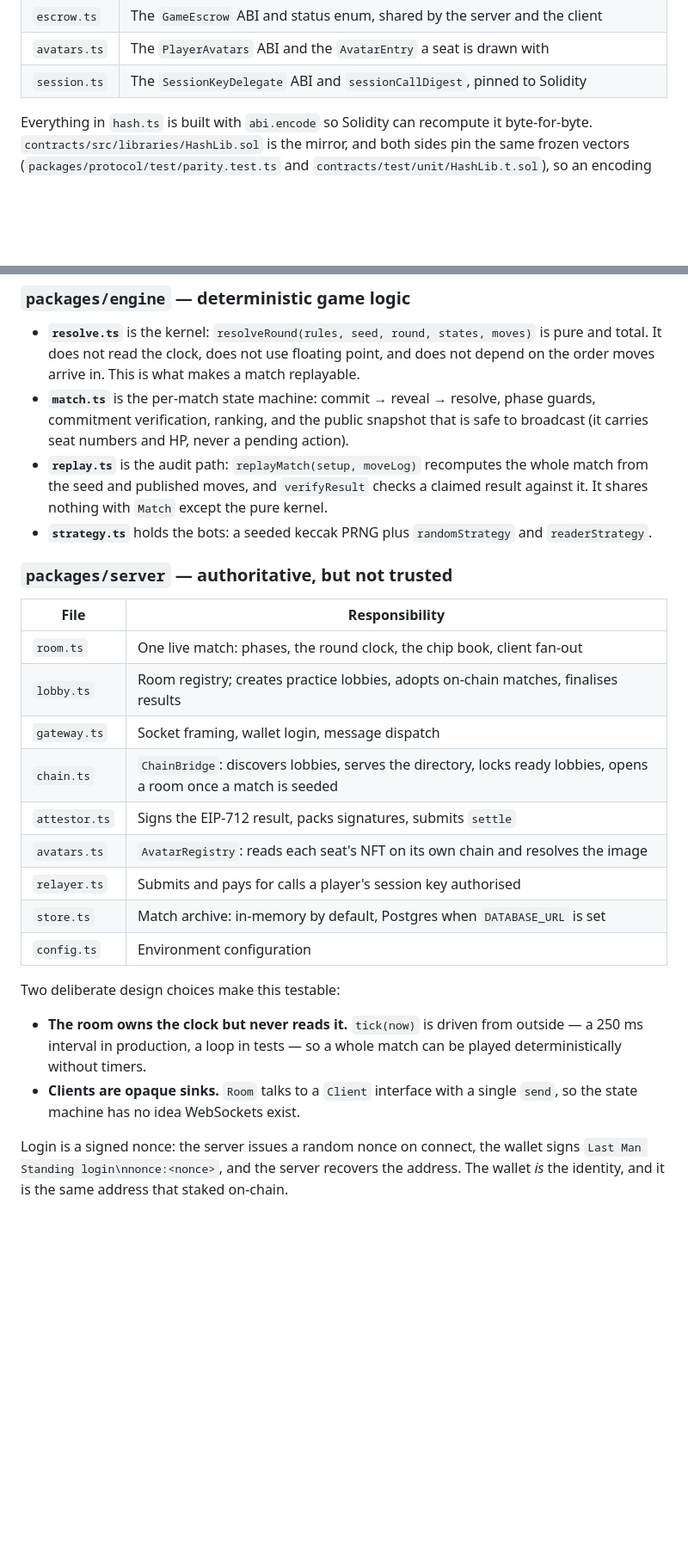
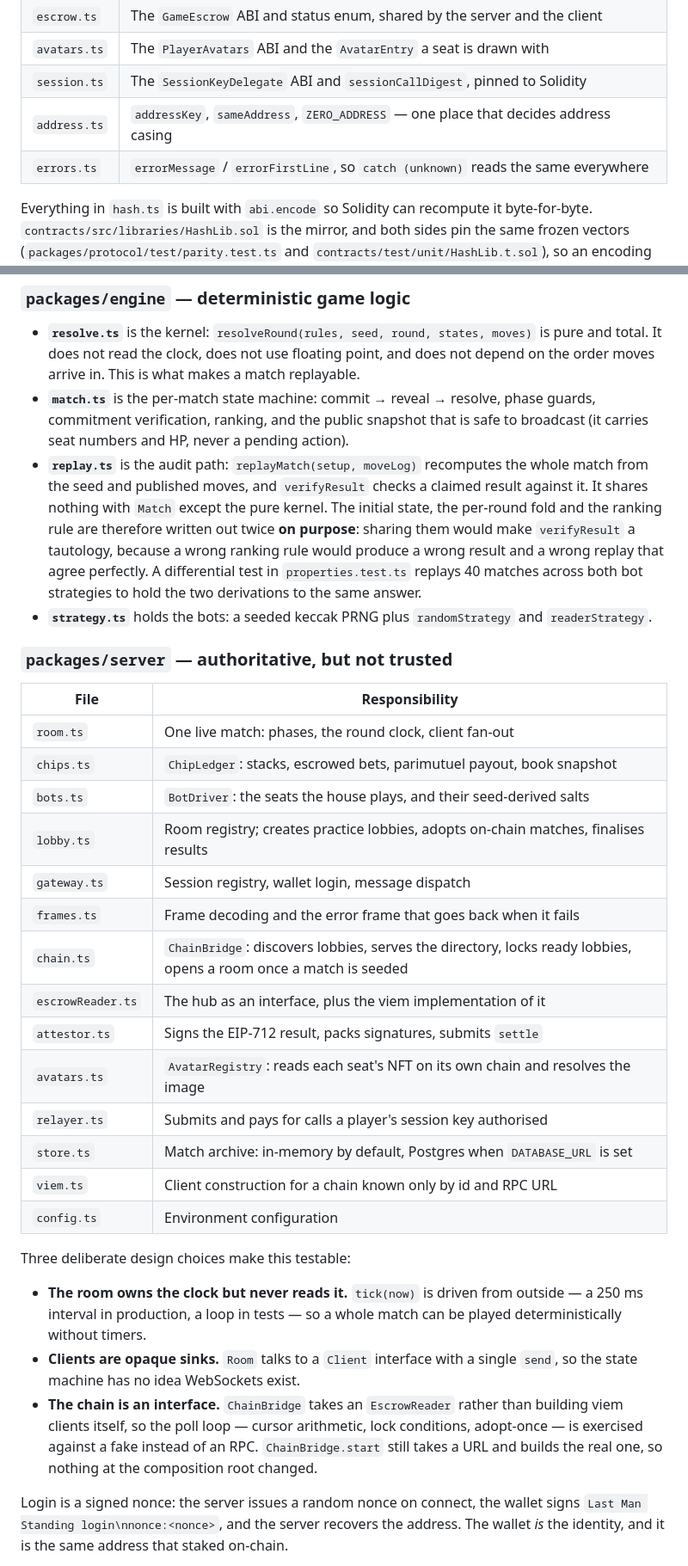
Before and after one commit to SiderProgrammer/last-man-standing, a Markdown page: docs/ARCHITECTURE.md, 2 parts joined by grey strips. Shown at 86% size. GitHub-like rendering; blank space fills up the shorter version.

```diff
--- a/docs/ARCHITECTURE.md
+++ b/docs/ARCHITECTURE.md
@@ -128,6 +128,8 @@ about rendering. Everything that decides who gets paid lives in `protocol` + `en
 | `escrow.ts` | The `GameEscrow` ABI and status enum, shared by the server and the client |
 | `avatars.ts` | The `PlayerAvatars` ABI and the `AvatarEntry` a seat is drawn with |
 | `session.ts` | The `SessionKeyDelegate` ABI and `sessionCallDigest`, pinned to Solidity |
+| `address.ts` | `addressKey`, `sameAddress`, `ZERO_ADDRESS` — one place that decides address casing |
+| `errors.ts` | `errorMessage` / `errorFirstLine`, so `catch (unknown)` reads the same everywhere |
 
 Everything in `hash.ts` is built with `abi.encode` so Solidity can recompute it
 byte-for-byte. `contracts/src/libraries/HashLib.sol` is the mirror, and both sides pin
@@ -145,7 +147,12 @@ instead of drifting silently.
   broadcast (it carries seat numbers and HP, never a pending action).
 - **`replay.ts`** is the audit path: `replayMatch(setup, moveLog)` recomputes the whole
   match from the seed and published moves, and `verifyResult` checks a claimed result
-  against it. It shares nothing with `Match` except the pure kernel.
+  against it. It shares nothing with `Match` except the pure kernel. The initial state,
+  the per-round fold and the ranking rule are therefore written out twice **on purpose**:
+  sharing them would make `verifyResult` a tautology, because a wrong ranking rule would
+  produce a wrong result and a wrong replay that agree perfectly. A differential test in
+  `properties.test.ts` replays 40 matches across both bot strategies to hold the two
+  derivations to the same answer.
 - **`strategy.ts`** holds the bots: a seeded keccak PRNG plus `randomStrategy` and
   `readerStrategy`.
 
@@ -153,23 +160,32 @@ instead of drifting silently.
 
 | File | Responsibility |
 | --- | --- |
-| `room.ts` | One live match: phases, the round clock, the chip book, client fan-out |
+| `room.ts` | One live match: phases, the round clock, client fan-out |
+| `chips.ts` | `ChipLedger`: stacks, escrowed bets, parimutuel payout, book snapshot |
+| `bots.ts` | `BotDriver`: the seats the house plays, and their seed-derived salts |
 | `lobby.ts` | Room registry; creates practice lobbies, adopts on-chain matches, finalises results |
-| `gateway.ts` | Socket framing, wallet login, message dispatch |
+| `gateway.ts` | Session registry, wallet login, message dispatch |
+| `frames.ts` | Frame decoding and the error frame that goes back when it fails |
 | `chain.ts` | `ChainBridge`: discovers lobbies, serves the directory, locks ready lobbies, opens a room once a match is seeded |
+| `escrowReader.ts` | The hub as an interface, plus the viem implementation of it |
 | `attestor.ts` | Signs the EIP-712 result, packs signatures, submits `settle` |
 | `avatars.ts` | `AvatarRegistry`: reads each seat's NFT on its own chain and resolves the image |
 | `relayer.ts` | Submits and pays for calls a player's session key authorised |
 | `store.ts` | Match archive: in-memory by default, Postgres when `DATABASE_URL` is set |
+| `viem.ts` | Client construction for a chain known only by id and RPC URL |
 | `config.ts` | Environment configuration |
 
-Two deliberate design choices make this testable:
+Three deliberate design choices make this testable:
 
 - **The room owns the clock but never reads it.** `tick(now)` is driven from outside —
   a 250 ms interval in production, a loop in tests — so a whole match can be played
   deterministically without timers.
 - **Clients are opaque sinks.** `Room` talks to a `Client` interface with a single
   `send`, so the state machine has no idea WebSockets exist.
+- **The chain is an interface.** `ChainBridge` takes an `EscrowReader` rather than
+  building viem clients itself, so the poll loop — cursor arithmetic, lock conditions,
+  adopt-once — is exercised against a fake instead of an RPC. `ChainBridge.start` still
+  takes a URL and builds the real one, so nothing at the composition root changed.
 
 Login is a signed nonce: the server issues a random nonce on connect, the wallet signs
 `Last Man Standing login\nnonce:<nonce>`, and the server recovers the address. The
```
Also changed, not shown: other parts of docs/ARCHITECTURE.md (+29 -7 lines), README.md (+1 -1 lines), docs/FEATURES.md (+19 -6 lines).
